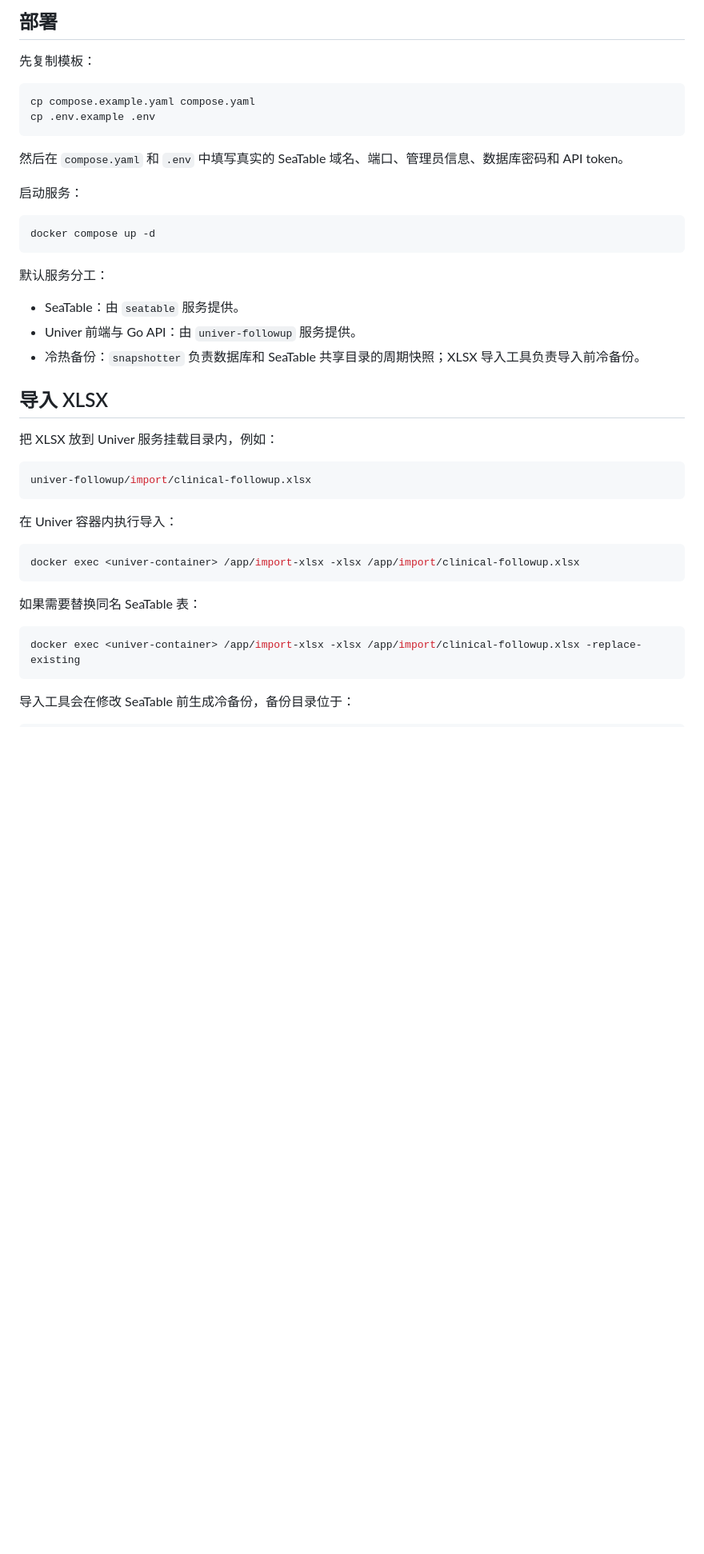
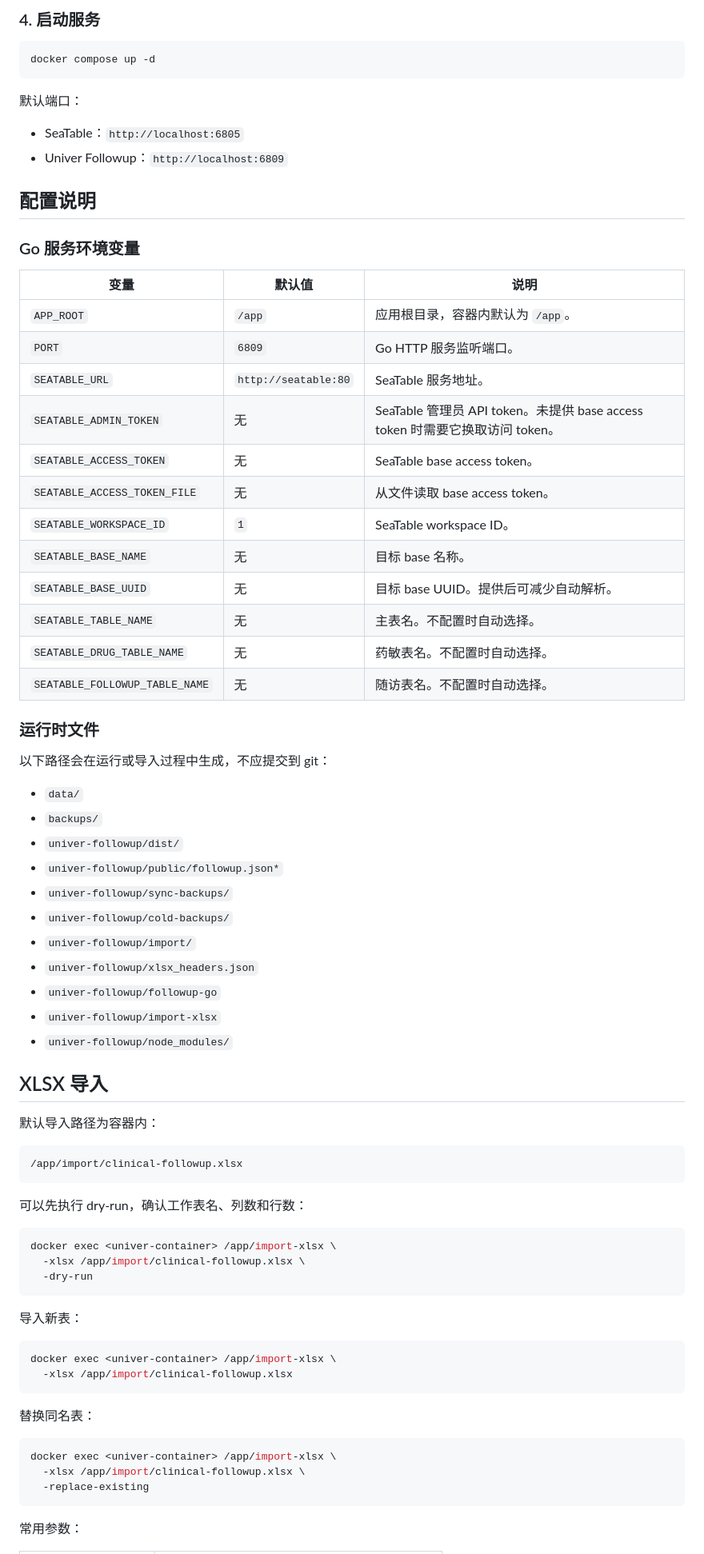
Before and after one commit to yshgsh1343/seatable-univer, a Markdown page: README.md, the part around one of its changes. Shown at 80% size. GitHub-like rendering; blank space fills up the shorter version.

````diff
--- a/README.md
+++ b/README.md
@@ -32,47 +83,81 @@ npm run build
 ```
 
-## 部署
-
-先复制模板：
-
-```bash
-cp compose.example.yaml compose.yaml
-cp .env.example .env
-```
-
-然后在 `compose.yaml` 和 `.env` 中填写真实的 SeaTable 域名、端口、管理员信息、数据库密码和 API token。
-
-启动服务：
+### 4. 启动服务
 
 ```bash
 docker compose up -d
 ```
 
-默认服务分工：
+默认端口：
 
-- SeaTable：由 `seatable` 服务提供。
-- Univer 前端与 Go API：由 `univer-followup` 服务提供。
-- 冷热备份：`snapshotter` 负责数据库和 SeaTable 共享目录的周期快照；XLSX 导入工具负责导入前冷备份。
+- SeaTable：`http://localhost:6805`
+- Univer Followup：`http://localhost:6809`
 
-## 导入 XLSX
+## 配置说明
 
-把 XLSX 放到 Univer 服务挂载目录内，例如：
+### Go 服务环境变量
+
+| 变量 | 默认值 | 说明 |
+| --- | --- | --- |
+| `APP_ROOT` | `/app` | 应用根目录，容器内默认为 `/app`。 |
+| `PORT` | `6809` | Go HTTP 服务监听端口。 |
+| `SEATABLE_URL` | `http://seatable:80` | SeaTable 服务地址。 |
+| `SEATABLE_ADMIN_TOKEN` | 无 | SeaTable 管理员 API token。未提供 base access token 时需要它换取访问 token。 |
+| `SEATABLE_ACCESS_TOKEN` | 无 | SeaTable base access token。 |
+| `SEATABLE_ACCESS_TOKEN_FILE` | 无 | 从文件读取 base access token。 |
+| `SEATABLE_WORKSPACE_ID` | `1` | SeaTable workspace ID。 |
+| `SEATABLE_BASE_NAME` | 无 | 目标 base 名称。 |
+| `SEATABLE_BASE_UUID` | 无 | 目标 base UUID。提供后可减少自动解析。 |
+| `SEATABLE_TABLE_NAME` | 无 | 主表名。不配置时自动选择。 |
+| `SEATABLE_DRUG_TABLE_NAME` | 无 | 药敏表名。不配置时自动选择。 |
+| `SEATABLE_FOLLOWUP_TABLE_NAME` | 无 | 随访表名。不配置时自动选择。 |
+
+### 运行时文件
+
+以下路径会在运行或导入过程中生成，不应提交到 git：
+
+- `data/`
+- `backups/`
+- `univer-followup/dist/`
+- `univer-followup/public/followup.json*`
+- `univer-followup/sync-backups/`
+- `univer-followup/cold-backups/`
+- `univer-followup/import/`
+- `univer-followup/xlsx_headers.json`
+- `univer-followup/followup-go`
+- `univer-followup/import-xlsx`
+- `univer-followup/node_modules/`
+
+## XLSX 导入
+
+默认导入路径为容器内：
+
+```text
+/app/import/clinical-followup.xlsx
+```
+
+可以先执行 dry-run，确认工作表名、列数和行数：
 
 ```bash
-univer-followup/import/clinical-followup.xlsx
+docker exec <univer-container> /app/import-xlsx \
+  -xlsx /app/import/clinical-followup.xlsx \
+  -dry-run
 ```
 
-在 Univer 容器内执行导入：
+导入新表：
 
 ```bash
-docker exec <univer-container> /app/import-xlsx -xlsx /app/import/clinical-followup.xlsx
+docker exec <univer-container> /app/import-xlsx \
+  -xlsx /app/import/clinical-followup.xlsx
 ```
 
-如果需要替换同名 SeaTable 表：
+替换同名表：
 
 ```bash
-docker exec <univer-container> /app/import-xlsx -xlsx /app/import/clinical-followup.xlsx -replace-existing
+docker exec <univer-container> /app/import-xlsx \
+  -xlsx /app/import/clinical-followup.xlsx \
+  -replace-existing
 ```
 
-导入工具会在修改 SeaTable 前生成冷备份，备份目录位于：
+常用参数：
 
````
Also changed, not shown: other parts of README.md (+135 -32 lines).
